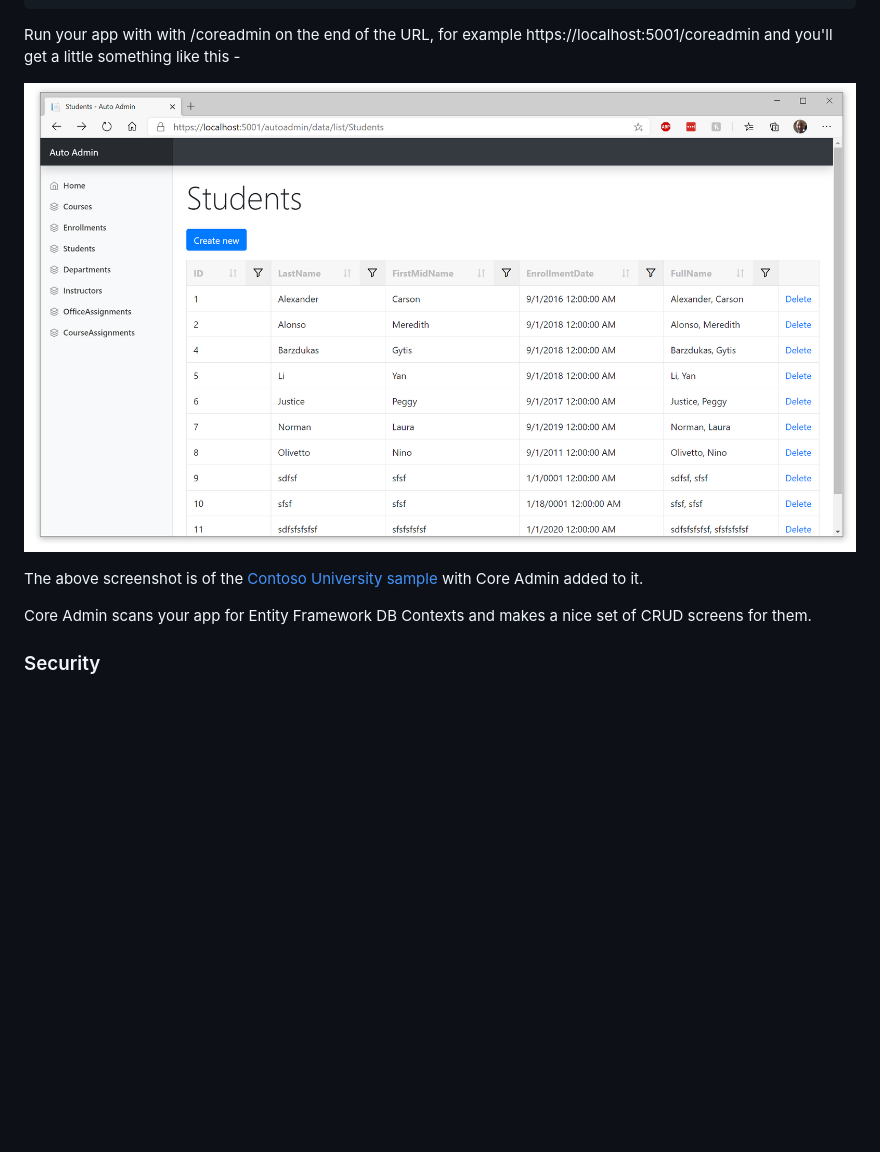
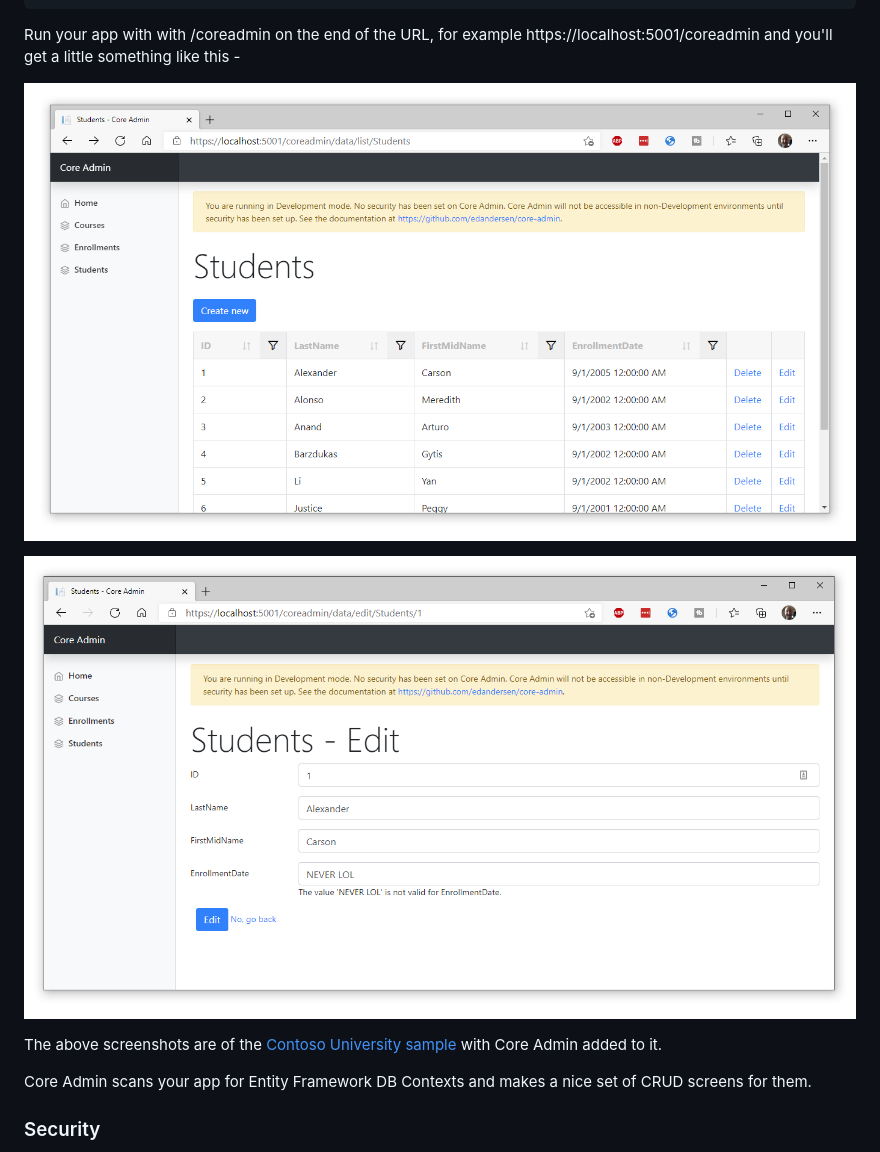
Before and after one commit to edandersen/core-admin, a Markdown page: README.md, the part around the change. Drawn GitHub-style; pictures changed too: docs/screenshot-1.PNG, docs/screenshot-2.png (added); blank space fills up the shorter version.

Commit message:
Update readme with new screenshots

```diff
--- a/README.md
+++ b/README.md
@@ -20,9 +20,11 @@ services.AddCoreAdmin();
 
 Run your app with with /coreadmin on the end of the URL, for example https://localhost:5001/coreadmin and you'll get a little something like this -
 
-![Screenshot of core admin](/docs/screenshot-1.PNG "Core Admin")
+![Screenshot of core admin](docs/screenshot-1.PNG "Core Admin")
 
-The above screenshot is of the [Contoso University sample](https://github.com/dotnet/AspNetCore.Docs/tree/master/aspnetcore/data/ef-rp/intro/samples/cu30) with Core Admin added to it.
+![Screenshot of core admin](docs/screenshot-2.png "Core Admin")
+
+The above screenshots are of the [Contoso University sample](https://github.com/dotnet/AspNetCore.Docs/tree/master/aspnetcore/data/ef-rp/intro/samples/cu30) with Core Admin added to it.
 
 Core Admin scans your app for Entity Framework DB Contexts and makes a nice set of CRUD screens for them.
 
```
